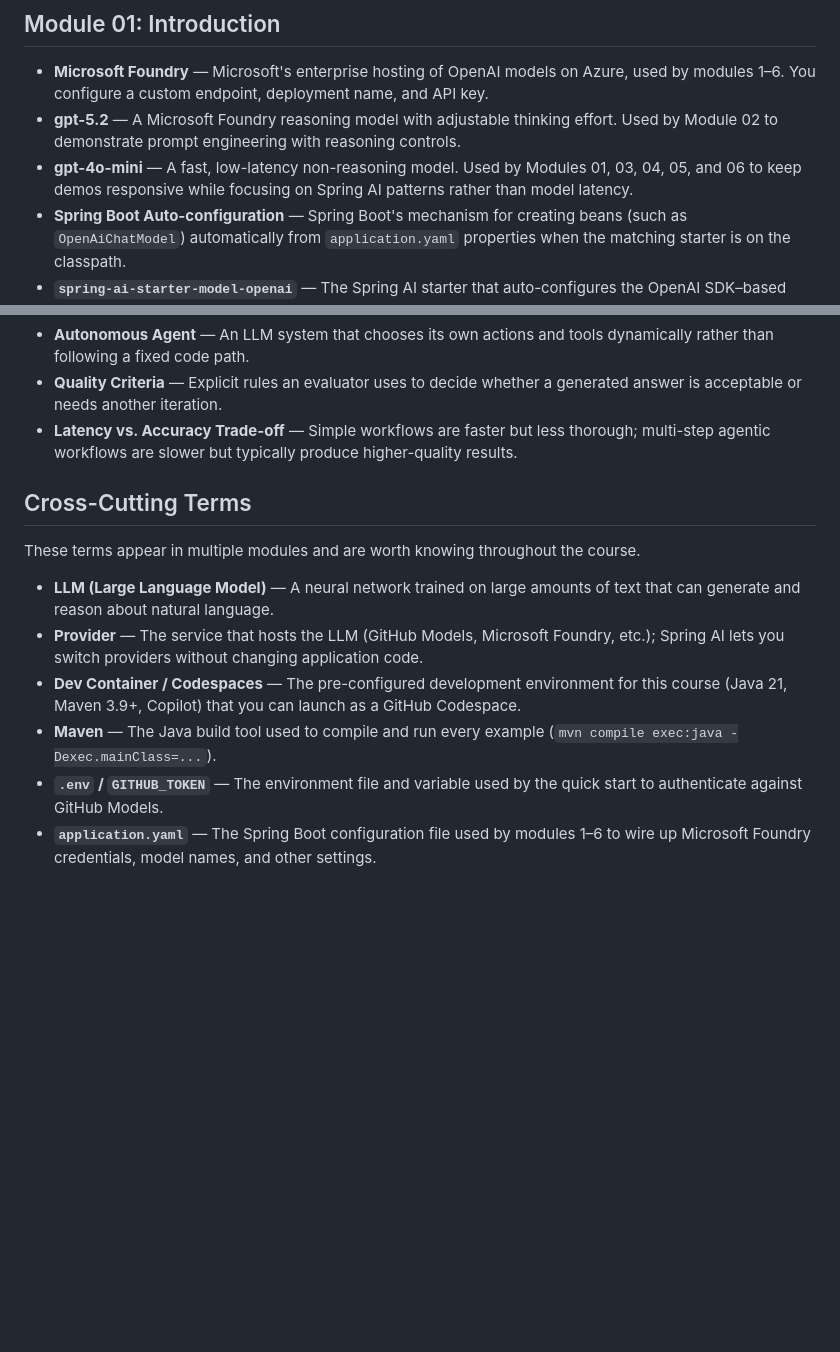
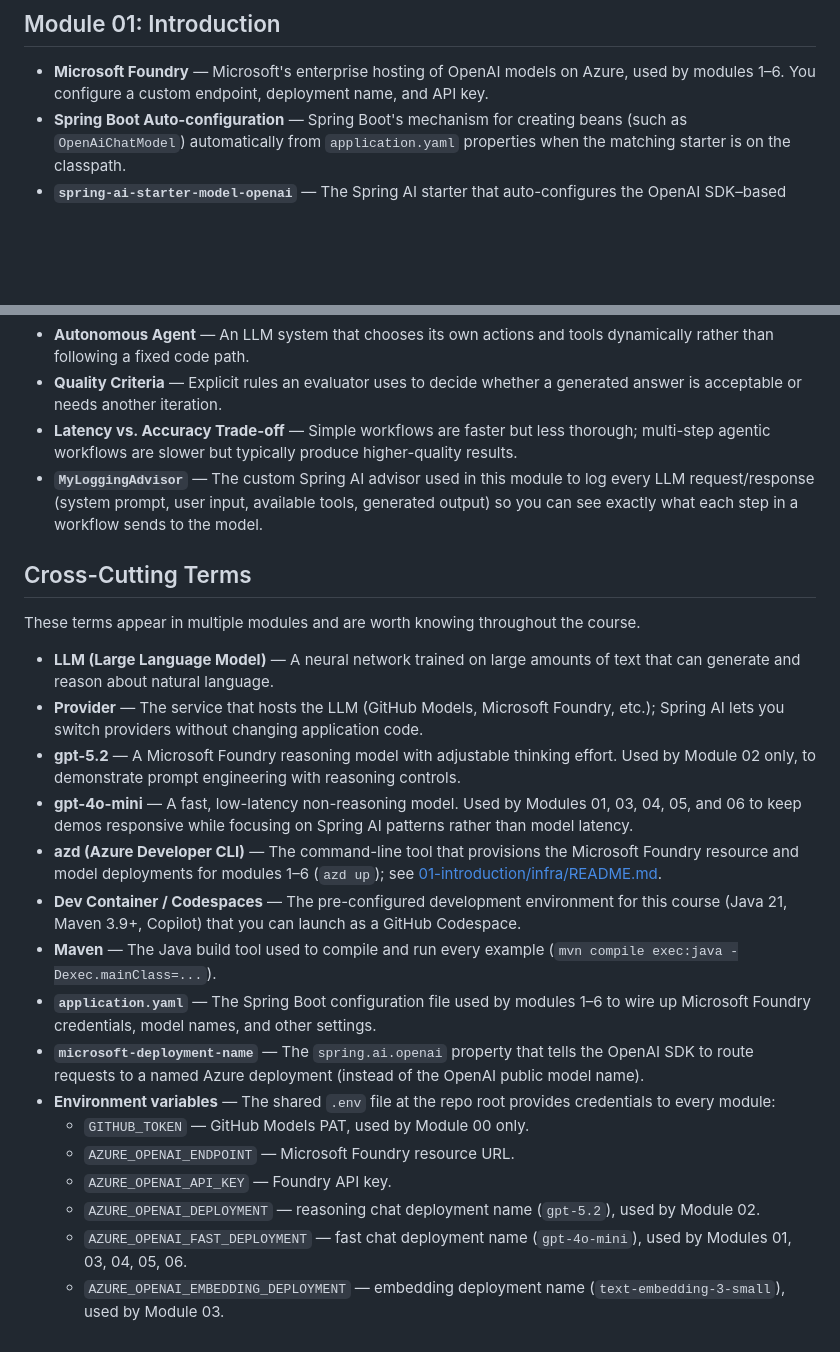
Before and after one commit to roryp/Spring-AI-for-Beginners, a Markdown page: glossary.md, 2 parts joined by grey strips. Rendered like a GitHub page; blank space fills up the shorter version.

Commit message:
Glossary: move dual-model entries to cross-cutting, expand .env vars, add azd/microsoft-deployment-name/MyLoggingAdvisor

```diff
--- a/glossary.md
+++ b/glossary.md
@@ -37,8 +37,6 @@ A reference of the key terms, Spring AI abstractions, and AI/ML concepts used th
 ## Module 01: Introduction
 
 - **Microsoft Foundry** — Microsoft's enterprise hosting of OpenAI models on Azure, used by modules 1–6. You configure a custom endpoint, deployment name, and API key.
-- **gpt-5.2** — A Microsoft Foundry reasoning model with adjustable thinking effort. Used by Module 02 to demonstrate prompt engineering with reasoning controls.
-- **gpt-4o-mini** — A fast, low-latency non-reasoning model. Used by Modules 01, 03, 04, 05, and 06 to keep demos responsive while focusing on Spring AI patterns rather than model latency.
 - **Spring Boot Auto-configuration** — Spring Boot's mechanism for creating beans (such as `OpenAiChatModel`) automatically from `application.yaml` properties when the matching starter is on the classpath.
 - **`spring-ai-starter-model-openai`** — The Spring AI starter that auto-configures the OpenAI SDK–based `ChatModel`.
 - **Stateless Chat** — A chat pattern where each request is independent and the model has no memory of prior turns.
@@ -122,6 +120,7 @@ A reference of the key terms, Spring AI abstractions, and AI/ML concepts used th
 - **Autonomous Agent** — An LLM system that chooses its own actions and tools dynamically rather than following a fixed code path.
 - **Quality Criteria** — Explicit rules an evaluator uses to decide whether a generated answer is acceptable or needs another iteration.
 - **Latency vs. Accuracy Trade-off** — Simple workflows are faster but less thorough; multi-step agentic workflows are slower but typically produce higher-quality results.
+- **`MyLoggingAdvisor`** — The custom Spring AI advisor used in this module to log every LLM request/response (system prompt, user input, available tools, generated output) so you can see exactly what each step in a workflow sends to the model.
 
 ## Cross-Cutting Terms
 
@@ -129,7 +128,17 @@ These terms appear in multiple modules and are worth knowing throughout the cour
 
 - **LLM (Large Language Model)** — A neural network trained on large amounts of text that can generate and reason about natural language.
 - **Provider** — The service that hosts the LLM (GitHub Models, Microsoft Foundry, etc.); Spring AI lets you switch providers without changing application code.
+- **gpt-5.2** — A Microsoft Foundry reasoning model with adjustable thinking effort. Used by Module 02 only, to demonstrate prompt engineering with reasoning controls.
+- **gpt-4o-mini** — A fast, low-latency non-reasoning model. Used by Modules 01, 03, 04, 05, and 06 to keep demos responsive while focusing on Spring AI patterns rather than model latency.
+- **azd (Azure Developer CLI)** — The command-line tool that provisions the Microsoft Foundry resource and model deployments for modules 1–6 (`azd up`); see [01-introduction/infra/README.md](01-introduction/infra/README.md).
 - **Dev Container / Codespaces** — The pre-configured development environment for this course (Java 21, Maven 3.9+, Copilot) that you can launch as a GitHub Codespace.
 - **Maven** — The Java build tool used to compile and run every example (`mvn compile exec:java -Dexec.mainClass=...`).
-- **`.env` / `GITHUB_TOKEN`** — The environment file and variable used by the quick start to authenticate against GitHub Models.
 - **`application.yaml`** — The Spring Boot configuration file used by modules 1–6 to wire up Microsoft Foundry credentials, model names, and other settings.
+- **`microsoft-deployment-name`** — The `spring.ai.openai` property that tells the OpenAI SDK to route requests to a named Azure deployment (instead of the OpenAI public model name).
+- **Environment variables** — The shared `.env` file at the repo root provides credentials to every module:
+  - `GITHUB_TOKEN` — GitHub Models PAT, used by Module 00 only.
+  - `AZURE_OPENAI_ENDPOINT` — Microsoft Foundry resource URL.
+  - `AZURE_OPENAI_API_KEY` — Foundry API key.
+  - `AZURE_OPENAI_DEPLOYMENT` — reasoning chat deployment name (`gpt-5.2`), used by Module 02.
+  - `AZURE_OPENAI_FAST_DEPLOYMENT` — fast chat deployment name (`gpt-4o-mini`), used by Modules 01, 03, 04, 05, 06.
+  - `AZURE_OPENAI_EMBEDDING_DEPLOYMENT` — embedding deployment name (`text-embedding-3-small`), used by Module 03.
```
